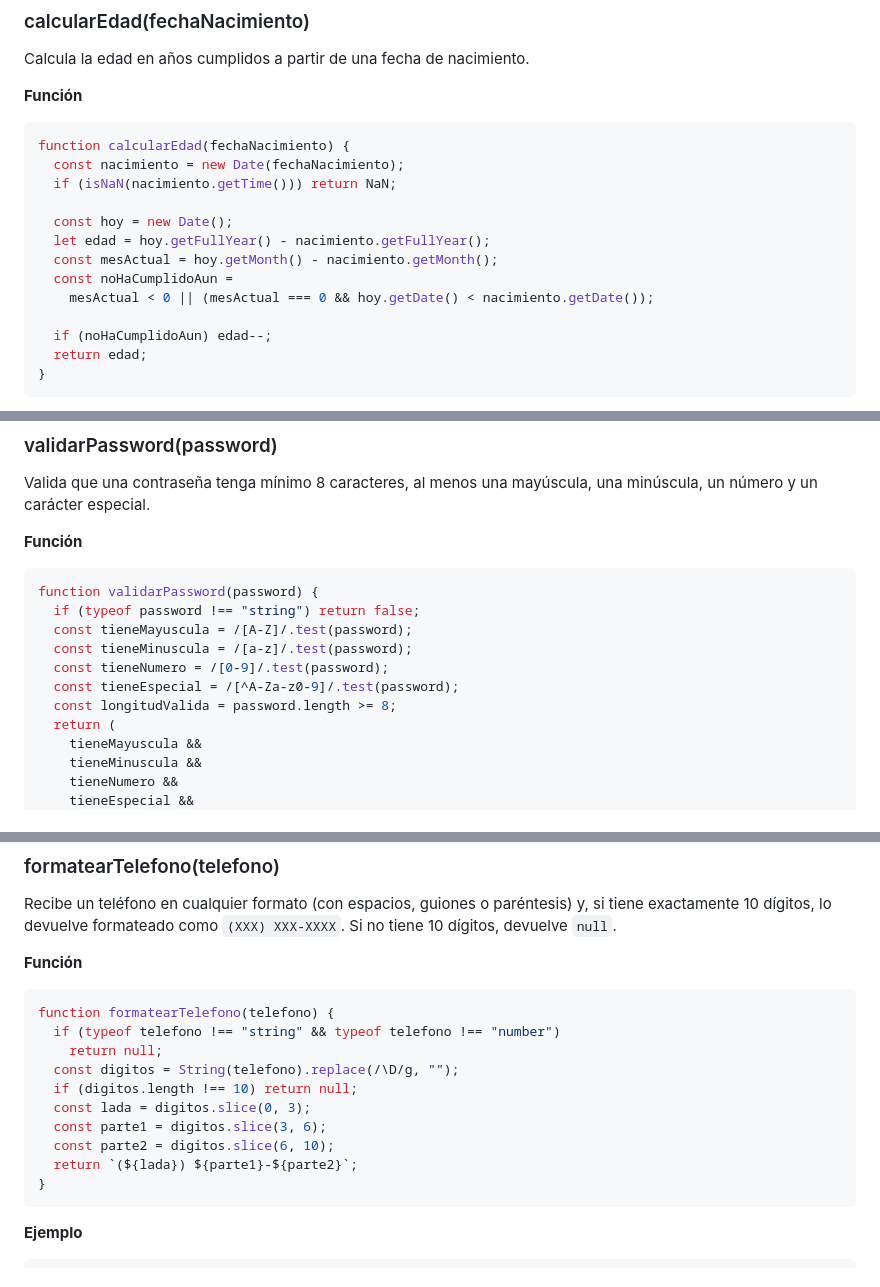
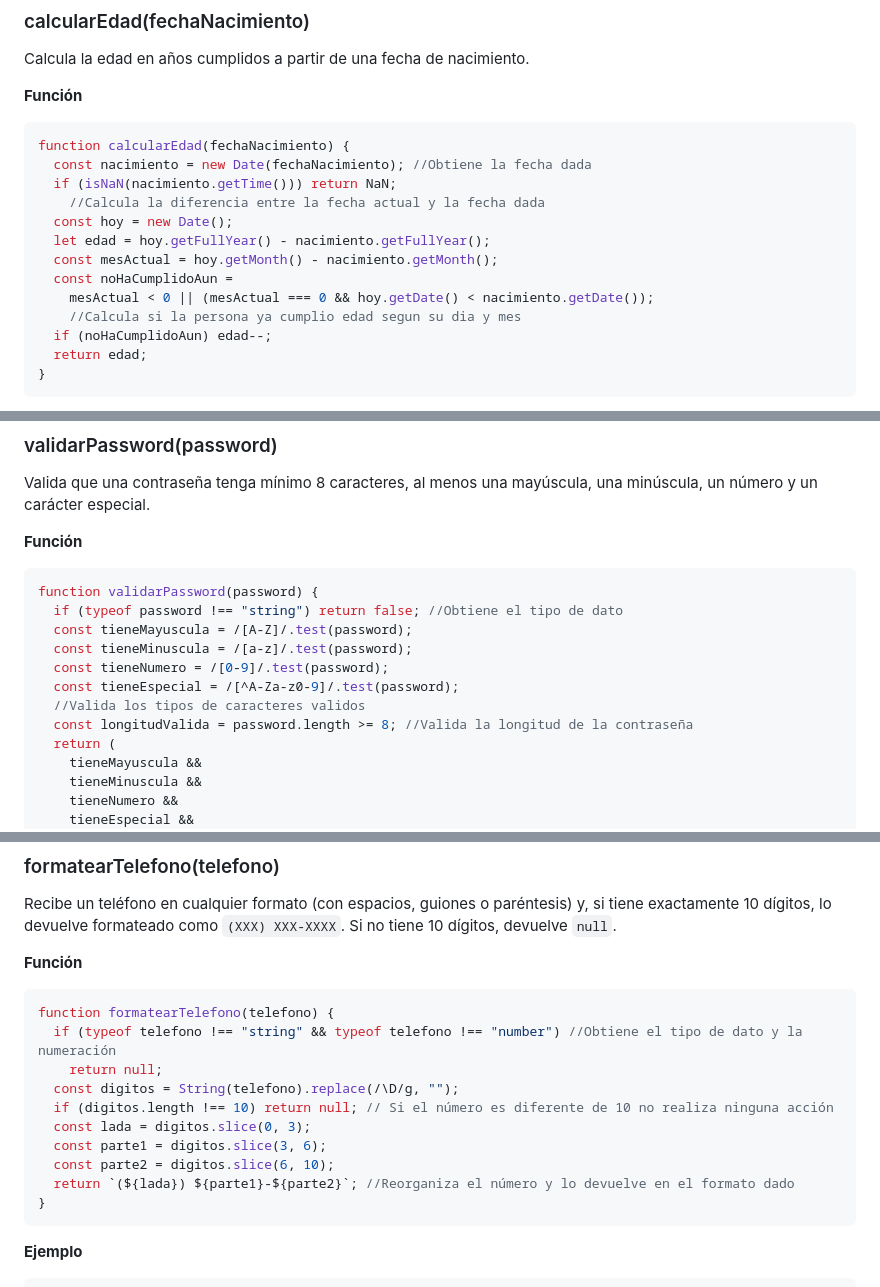
Before and after one commit to kp720/utileria, a Markdown page: README.md, 3 parts joined by grey strips. Drawn GitHub-style.

Commit message:
Corrección 2

````diff
--- a/README.md
+++ b/README.md
@@ -120,15 +120,15 @@ Calcula la edad en años cumplidos a partir de una fecha de nacimiento.
 
 ```javascript
 function calcularEdad(fechaNacimiento) {
-  const nacimiento = new Date(fechaNacimiento);
+  const nacimiento = new Date(fechaNacimiento); //Obtiene la fecha dada
   if (isNaN(nacimiento.getTime())) return NaN;
-
+    //Calcula la diferencia entre la fecha actual y la fecha dada
   const hoy = new Date();
   let edad = hoy.getFullYear() - nacimiento.getFullYear();
   const mesActual = hoy.getMonth() - nacimiento.getMonth();
   const noHaCumplidoAun =
     mesActual < 0 || (mesActual === 0 && hoy.getDate() < nacimiento.getDate());
-
+    //Calcula si la persona ya cumplio edad segun su dia y mes
   if (noHaCumplidoAun) edad--;
   return edad;
 }
@@ -170,12 +170,13 @@ mayúscula, una minúscula, un número y un carácter especial.
 
 ```javascript
 function validarPassword(password) {
-  if (typeof password !== "string") return false;
+  if (typeof password !== "string") return false; //Obtiene el tipo de dato
   const tieneMayuscula = /[A-Z]/.test(password);
   const tieneMinuscula = /[a-z]/.test(password);
   const tieneNumero = /[0-9]/.test(password);
   const tieneEspecial = /[^A-Za-z0-9]/.test(password);
-  const longitudValida = password.length >= 8;
+  //Valida los tipos de caracteres validos
+  const longitudValida = password.length >= 8; //Valida la longitud de la contraseña
   return (
     tieneMayuscula &&
     tieneMinuscula &&
@@ -203,14 +204,14 @@ como `(XXX) XXX-XXXX`. Si no tiene 10 dígitos, devuelve `null`.
 
 ```javascript
 function formatearTelefono(telefono) {
-  if (typeof telefono !== "string" && typeof telefono !== "number")
+  if (typeof telefono !== "string" && typeof telefono !== "number") //Obtiene el tipo de dato y la numeración
     return null;
   const digitos = String(telefono).replace(/\D/g, "");
-  if (digitos.length !== 10) return null;
+  if (digitos.length !== 10) return null; // Si el número es diferente de 10 no realiza ninguna acción
   const lada = digitos.slice(0, 3);
   const parte1 = digitos.slice(3, 6);
   const parte2 = digitos.slice(6, 10);
-  return `(${lada}) ${parte1}-${parte2}`;
+  return `(${lada}) ${parte1}-${parte2}`; //Reorganiza el número y lo devuelve en el formato dado
 }
 ```
 
````
Also changed, not shown: other parts of README.md (+2 -2 lines).
